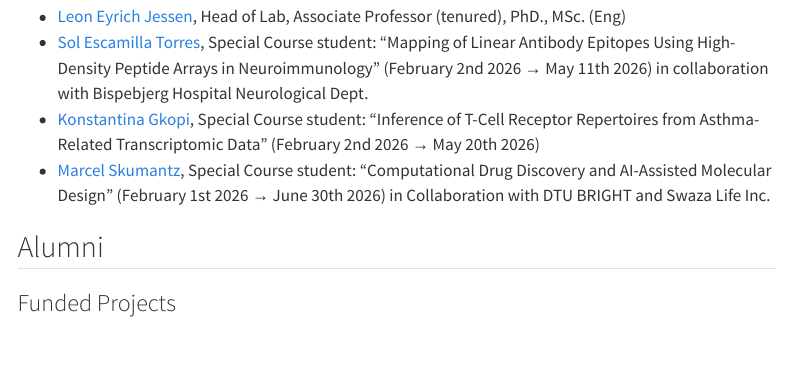
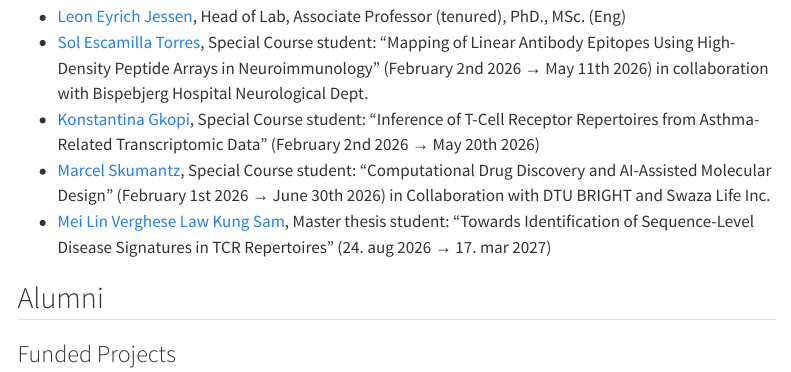
Before and after one commit to immunomicslab/immunomicslab.github.io, a Quarto document (team.qmd): the page in a window 1100 px wide, from 160 px down. Rendered offline with R 4.5, knitr and Pandoc in place of Quarto, with nearby package versions; menus at the side of the page are left out.

Commit message:
Update team

```diff
--- a/team.qmd
+++ b/team.qmd
@@ -8,8 +8,7 @@ title: "Team"
 - [Sol Escamilla Torres](https://www.linkedin.com/in/sol-escamilla-torres-7199b7235/), Special Course student: "Mapping of Linear Antibody Epitopes Using High-Density Peptide Arrays in Neuroimmunology" (February 2nd 2026 → May 11th 2026) in collaboration with Bispebjerg Hospital Neurological Dept.
 - [Konstantina Gkopi](https://www.linkedin.com/in/konstantina-gkopi-b06a9927a/), Special Course student: "Inference of T-Cell Receptor Repertoires from Asthma-Related Transcriptomic Data" (February 2nd 2026 → May 20th 2026)
 - [Marcel Skumantz](https://www.linkedin.com/in/marcel-skumantz/), Special Course student: "Computational Drug Discovery and AI-Assisted Molecular Design" (February 1st 2026 → June 30th 2026) in Collaboration with DTU BRIGHT and Swaza Life Inc.
-
-
+- [Mei Lin Verghese Law Kung Sam](), Master thesis student: "Towards Identification of Sequence-Level Disease Signatures in TCR Repertoires" (24. aug 2026 → 17. mar 2027)
 
 ## Alumni
 
```
Also changed, not shown: docs/search.json, 1 other file.
